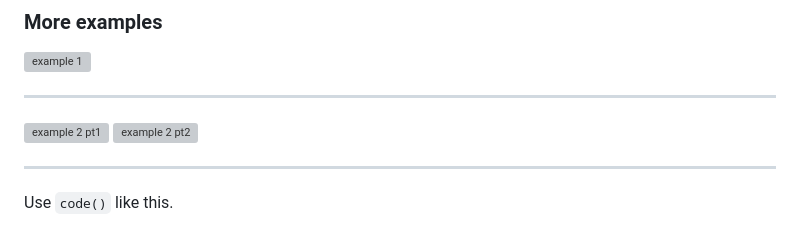
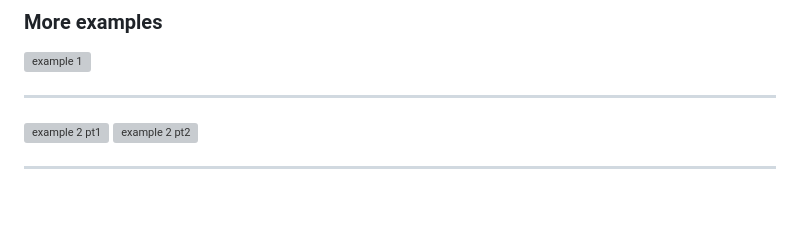
Before and after one commit to Tyrone21nc/LibrarySystemWeb, a Markdown page: README.md, the part around the change printed below. Rendered like a GitHub page; blank space fills up the shorter version; grey boxes are pictures that could not be loaded.

```diff
--- a/README.md
+++ b/README.md
@@ -47,5 +47,4 @@ To search by an author (**author**), book title (**title**), book year published
 <img width="2475" height="1022" alt="example 2 pt2" src="https://github.com/user-attachments/assets/b64b5077-0533-4c42-a12a-fbe9e65610c6" />
 
 ------------------------------------------------------------------------------------------------------------------------------------------------
-Use `code()` like this.
 
```
Also changed, not shown: other parts of README.md (+3 -1 lines).
